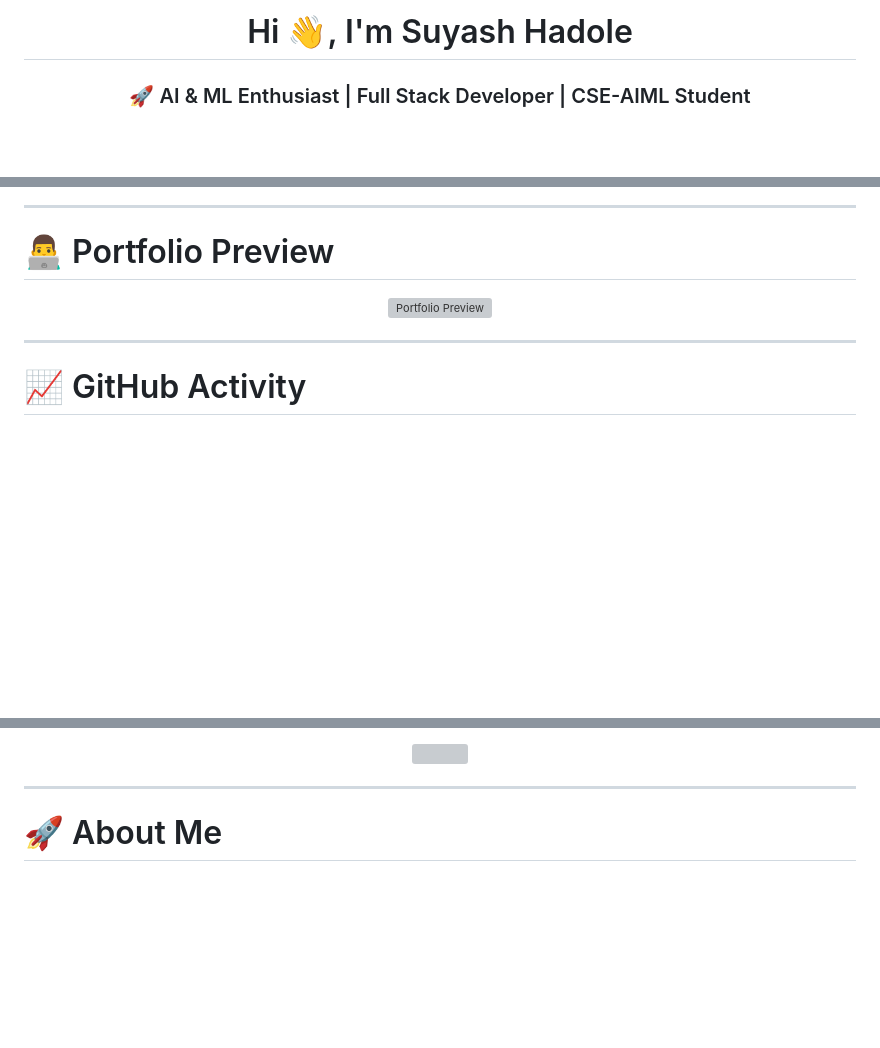
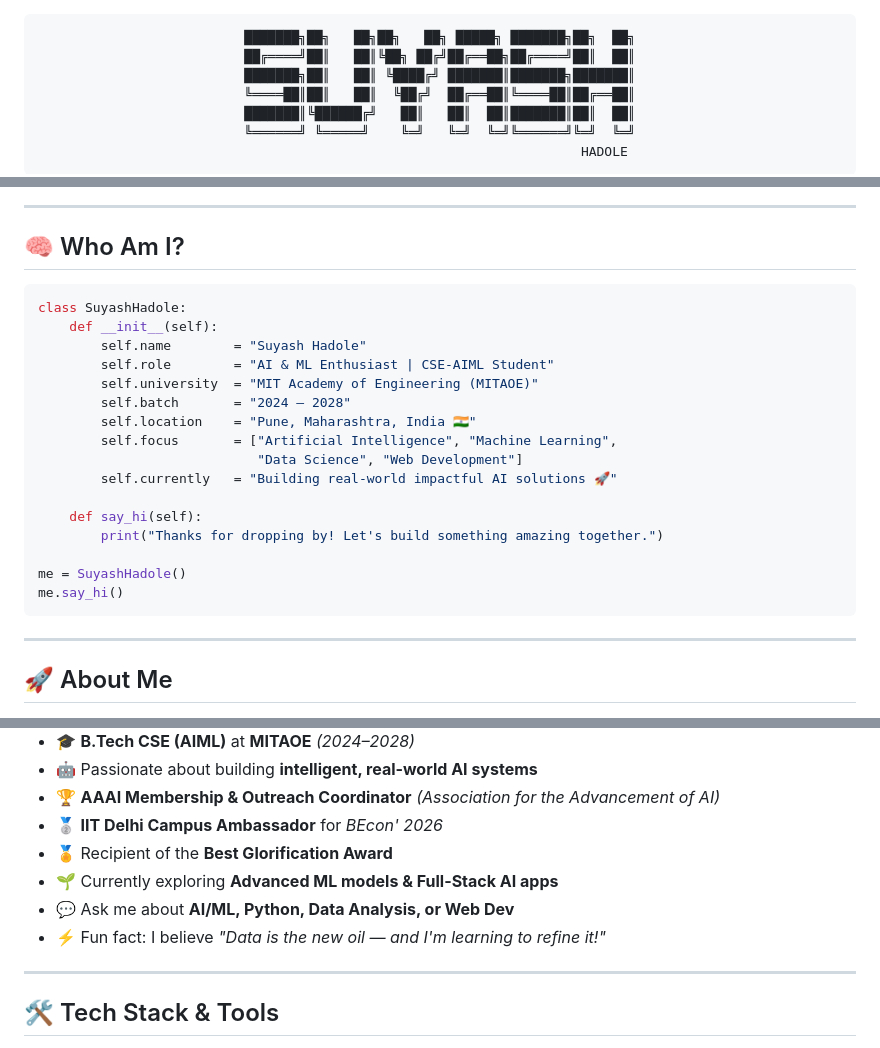
Before and after one commit to Suyash-portfolio/suyash-portfolio, a Markdown page: README.md, 3 parts joined by grey strips. Rendered like a GitHub page; blank space fills up the shorter version; grey boxes are pictures that could not be loaded.

Commit message:
Revise README with new layout and content
Updated personal information and enhanced portfolio presentation with new styles and badges.

````diff
--- a/README.md
+++ b/README.md
@@ -1,6 +1,12 @@
-<h1 align="center">Hi 👋, I'm Suyash Hadole</h1>
+<div align="center">
 
-<h3 align="center">
-🚀 AI & ML Enthusiast | Full Stack Developer | CSE-AIML Student
-</h3>
+```
+███████╗██╗   ██╗██╗   ██╗ █████╗ ███████╗██╗  ██╗
+██╔════╝██║   ██║╚██╗ ██╔╝██╔══██╗██╔════╝██║  ██║
+███████╗██║   ██║ ╚████╔╝ ███████║███████╗███████║
+╚════██║██║   ██║  ╚██╔╝  ██╔══██║╚════██║██╔══██║
+███████║╚██████╔╝   ██║   ██║  ██║███████║██║  ██║
+╚══════╝ ╚═════╝    ╚═╝   ╚═╝  ╚═╝╚══════╝╚═╝  ╚═╝
+                                          HADOLE
+```
 
@@ -18,16 +29,28 @@
 
 ---
 
-# 👨‍💻 Portfolio Preview
+## 🧠 Who Am I?
 
-<p align="center">
-  <a href="https://suyash-portfolio.github.io/suyash-portfolio/" target="_blank">
-      <img width="100%" alt="Portfolio Preview"
-      src="https://github.com/user-attachments/assets/81658a7e-31a8-4a5e-97a4-9b729aff07e3">
-  </a>
-</p>
+```python
+class SuyashHadole:
+    def __init__(self):
+        self.name        = "Suyash Hadole"
+        self.role        = "AI & ML Enthusiast | CSE-AIML Student"
+        self.university  = "MIT Academy of Engineering (MITAOE)"
+        self.batch       = "2024 – 2028"
+        self.location    = "Pune, Maharashtra, India 🇮🇳"
+        self.focus       = ["Artificial Intelligence", "Machine Learning",
+                            "Data Science", "Web Development"]
+        self.currently   = "Building real-world impactful AI solutions 🚀"
+
+    def say_hi(self):
+        print("Thanks for dropping by! Let's build something amazing together.")
+
+me = SuyashHadole()
+me.say_hi()
+```
 
 ---
 
-# 📈 GitHub Activity
+## 🚀 About Me
 
@@ -37,9 +58,14 @@
 
-<p align="center">
-  <img src="https://github-readme-activity-graph.vercel.app/graph?username=Suyash-portfolio&theme=tokyo-night&hide_border=true&area=true" width="100%"/>
-</p>
+- 🎓 **B.Tech CSE (AIML)** at **MITAOE** *(2024–2028)*
+- 🤖 Passionate about building **intelligent, real-world AI systems**
+- 🏆 **AAAI Membership & Outreach Coordinator** *(Association for the Advancement of AI)*
+- 🥈 **IIT Delhi Campus Ambassador** for *BEcon' 2026*
+- 🏅 Recipient of the **Best Glorification Award**
+- 🌱 Currently exploring **Advanced ML models & Full-Stack AI apps**
+- 💬 Ask me about **AI/ML, Python, Data Analysis, or Web Dev**
+- ⚡ Fun fact: I believe *"Data is the new oil — and I'm learning to refine it!"*
 
 ---
 
-# 🚀 About Me
+## 🛠️ Tech Stack & Tools
 
````
Also changed, not shown: other parts of README.md (+119 -80 lines).
